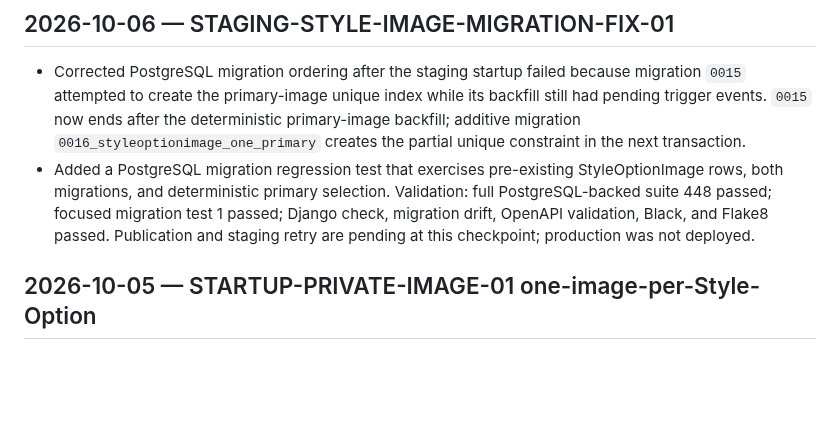
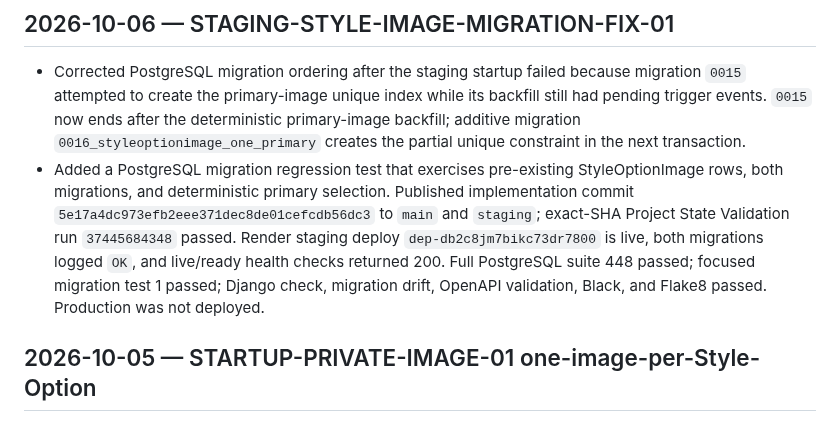
Before and after one commit to muhammedshibiliraihsoft-art/sgtp, a Markdown page: docs/CHANGELOG.md, the part around the change. Drawn GitHub-style; blank space fills up the shorter version.

```diff
--- a/docs/CHANGELOG.md
+++ b/docs/CHANGELOG.md
@@ -3,7 +3,7 @@
 ## 2026-10-06 — STAGING-STYLE-IMAGE-MIGRATION-FIX-01
 
 - Corrected PostgreSQL migration ordering after the staging startup failed because migration `0015` attempted to create the primary-image unique index while its backfill still had pending trigger events. `0015` now ends after the deterministic primary-image backfill; additive migration `0016_styleoptionimage_one_primary` creates the partial unique constraint in the next transaction.
-- Added a PostgreSQL migration regression test that exercises pre-existing StyleOptionImage rows, both migrations, and deterministic primary selection. Validation: full PostgreSQL-backed suite 448 passed; focused migration test 1 passed; Django check, migration drift, OpenAPI validation, Black, and Flake8 passed. Publication and staging retry are pending at this checkpoint; production was not deployed.
+- Added a PostgreSQL migration regression test that exercises pre-existing StyleOptionImage rows, both migrations, and deterministic primary selection. Published implementation commit `5e17a4dc973efb2eee371dec8de01cefcdb56dc3` to `main` and `staging`; exact-SHA Project State Validation run `37445684348` passed. Render staging deploy `dep-db2c8jm7bikc73dr7800` is live, both migrations logged `OK`, and live/ready health checks returned 200. Full PostgreSQL suite 448 passed; focused migration test 1 passed; Django check, migration drift, OpenAPI validation, Black, and Flake8 passed. Production was not deployed.
 
 ## 2026-10-05 — STARTUP-PRIVATE-IMAGE-01 one-image-per-Style-Option
 
```
Also changed, not shown: docs/HANDOFF.md (+5 -3 lines), docs/PROJECT_STATE.md (+1 -1 lines).
